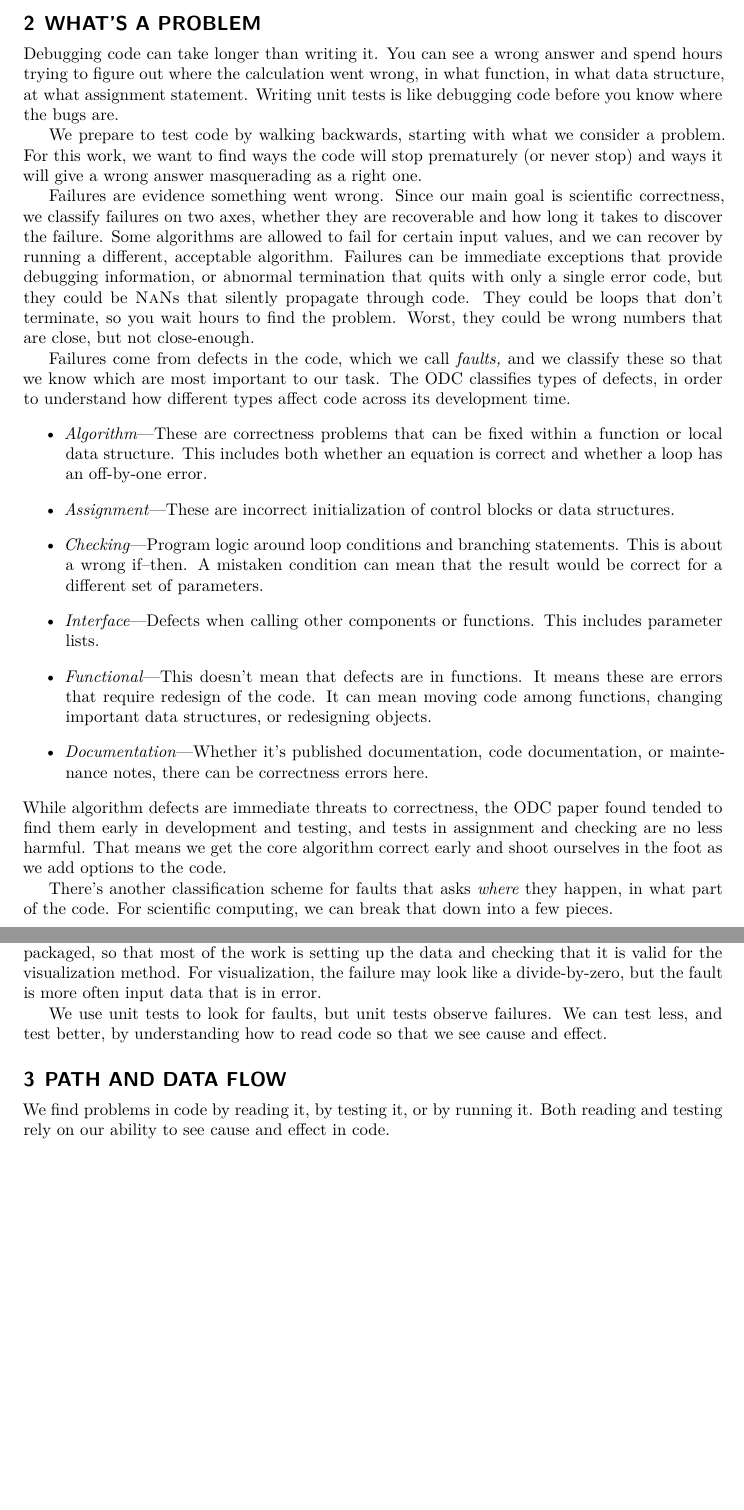
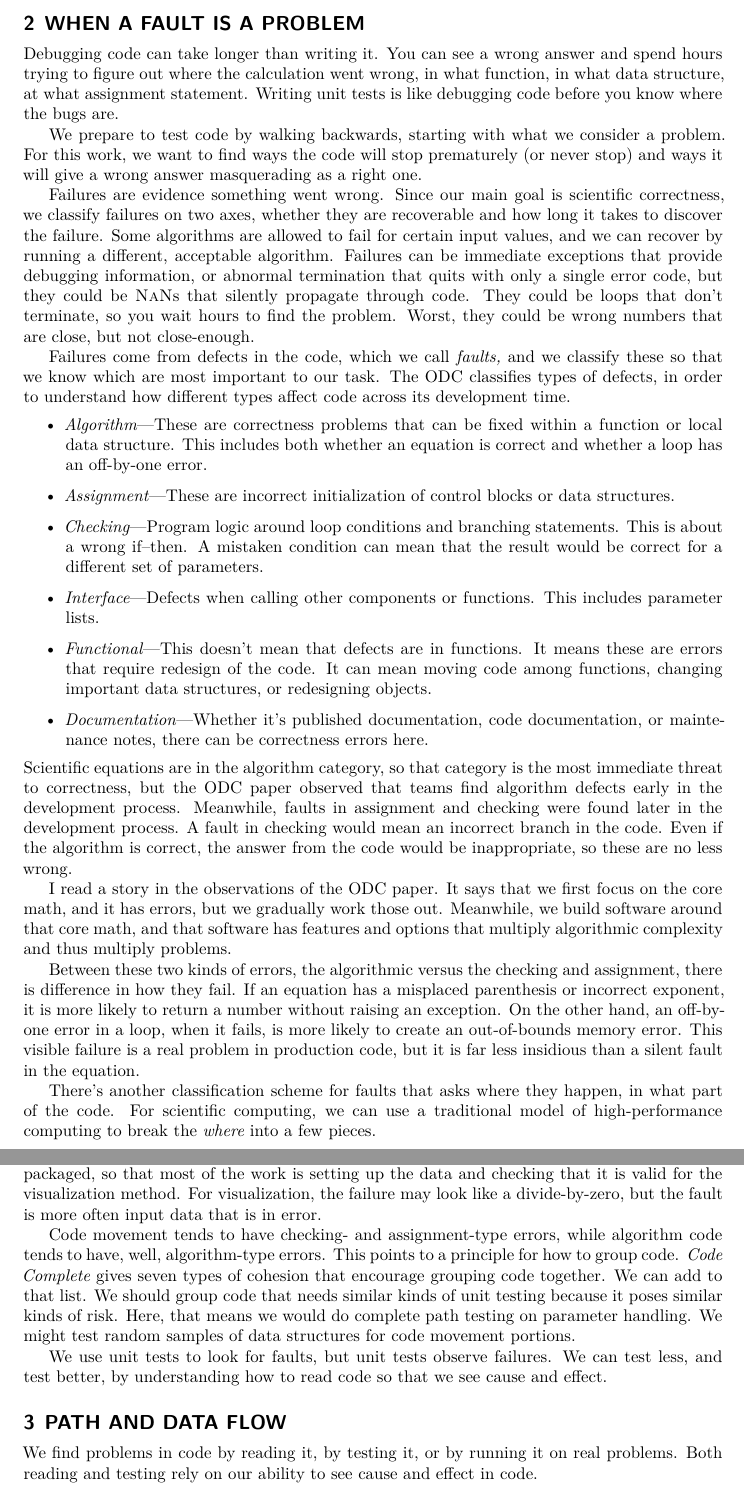
Before and after one commit to adolgert/test-scientific-code, a LaTeX document (paper/tsci.tex): two parts of pages 3 and 4 of 24 before the commit and two parts of pages 3 and 4 of 25 after it, joined at a grey line, cut at the place of the change, the shorter picture padded with empty space. Compiled offline with XeLaTeX.

Commit message:
edited the introduction and part on faults and failures

```diff
--- a/paper/tsci.tex
+++ b/paper/tsci.tex
@@ -162,7 +165,7 @@ and how some new tools might help when the stakes are high.
 
 
 
-\section{What's a problem}
+\section{When a fault is a problem}
 
 Debugging code can take longer than writing it. You can see
 a wrong answer and spend hours trying to figure out where the
@@ -218,13 +221,33 @@ how different types affect code across its development time.
     code documentation, or maintenance notes, there can be
     correctness errors here.
 \end{itemize}
-While algorithm defects are immediate threats to correctness, the
-ODC paper found tended to find them early in development and testing, and
-tests in assignment and checking are no less harmful. That means
-we get the core algorithm correct early and shoot ourselves in
-the foot as we add options to the code.
+Scientific equations are in the algorithm category, so that category
+is the most immediate threat to correctness, but the
+ODC paper observed that teams find algorithm defects early in the
+development process. Meanwhile, faults in assignment and checking were
+found later in the development process. A fault in checking would
+mean an incorrect branch in the code. Even if the algorithm is
+correct, the answer from the code would be inappropriate, so these
+are no less wrong.
+
+I read a story in the observations of the ODC paper. It says
+that we first focus on the core math, and it has errors, but we
+gradually work those out. Meanwhile, we build software around that
+core math, and that software has features and options that multiply
+algorithmic complexity and thus multiply problems.
+
+Between these two kinds of errors, the algorithmic versus the
+checking and assignment, there is difference in how they fail.
+If an equation has a misplaced parenthesis or incorrect exponent,
+it is more likely to return a number without raising an exception.
+On the other hand, an off-by-one error in a loop, when it fails,
+is more likely to create an out-of-bounds memory error. This visible
+failure is a real problem in production code, but it is far
+less insidious than a silent fault in the equation.
 
 There's another classification scheme for faults that asks
-\emph{where} they happen, in what part of the code. For scientific computing,
-we can break that down into a few pieces.
+where they happen, in what part of the code. For scientific computing,
+we can use a traditional model of high-performance computing
+to break the \emph{where} into a few pieces.
 \begin{itemize}
+    \item \emph{Parameter handling}---Faults interpreting input parameters.
@@ -256,6 +278,15 @@ for the visualization method. For visualization, the failure may look
 like a divide-by-zero, but the fault is more often input data that
 is in error.
 
+Code movement tends to have checking- and assignment-type errors,
+while algorithm code tends to have, well, algorithm-type errors.
+This points to a principle for how to group code.
+\emph{Code Complete} gives seven types of cohesion that encourage
+grouping code together. We can add to that list. We should group
+code that needs similar kinds of unit testing because it poses
+similar kinds of risk. Here, that means we would do complete
+path testing on parameter handling. We might test random samples
+of data structures for code movement portions.
 
 We use unit tests to look for faults, but unit tests observe
 failures. We can test less, and test better, by understanding
@@ -265,7 +296,7 @@ how to read code so that we see cause and effect.
 \section{Path and data flow}
 
 We find problems in code by reading it, by testing it, or
-by running it. Both reading and testing rely on our ability
+by running it on real problems. Both reading and testing rely on our ability
 to see cause and effect in code.
 
 
```
Also changed, not shown: paper/tsci.tex (44 more changed lines).
